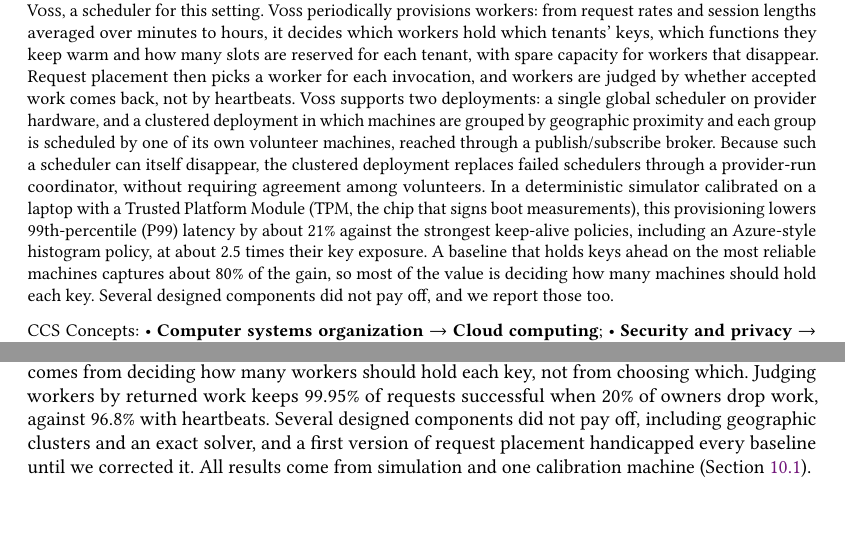
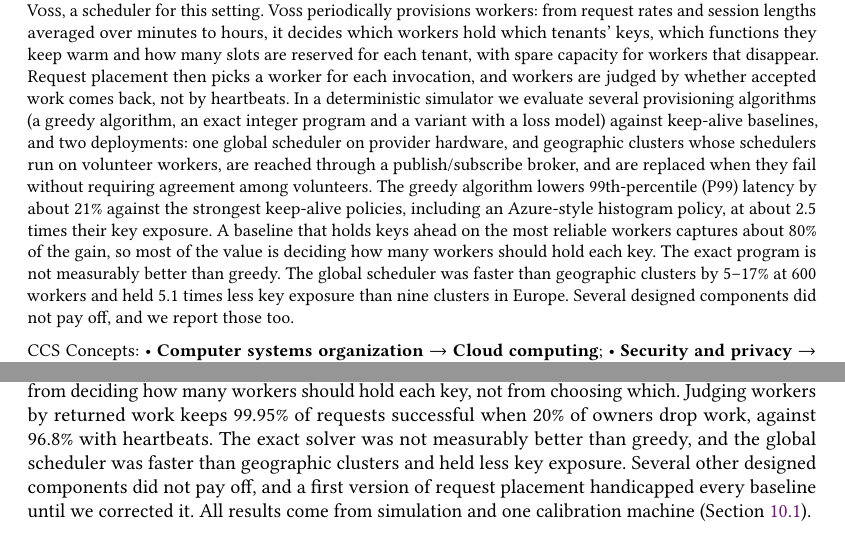
Before and after one commit to aalhadsawane/VOSS, a LaTeX paper (manuscript/main.tex, which reads manuscript/sections/intro.tex): two parts of pages 1 and 3 of 21, joined at a grey line, cut so that both start at the same text, the shorter picture padded with empty space. Compiled offline with pdfLaTeX.

Commit message:
Abstract and intro: drop laptop/TPM calibration clause, frame as evaluation of algorithms and deployments
Co-Authored-By: Claude Sonnet 5.5 <noreply@anthropic.com>

```diff
--- a/manuscript/main.tex
+++ b/manuscript/main.tex
@@ -39,18 +39,20 @@ code and data they run. Remote attestation, in which a machine proves to a verif
 owner into an unreliable one who can stop or delay a machine but not read or forge anything. What remains is a scheduling
 problem: attesting a machine, giving it a customer's decryption key and starting environments are slow, are lost at the end of
 every session, and every machine that holds a key is one more place it could leak from.
-We present \voss{}, a scheduler for this setting. \voss{} periodically provisions workers: from request rates and session lengths averaged over minutes to hours, it decides
-which workers hold which tenants' keys, which functions they keep warm and how many slots are reserved for each tenant, with
-spare capacity for workers that disappear. Request placement then picks a worker for each invocation, and workers are judged
-by whether accepted work comes back, not by heartbeats. \voss{} supports two deployments: a
-single global scheduler on provider hardware, and a clustered deployment in which machines are grouped by geographic proximity
-and each group is scheduled by one of its own volunteer machines, reached through a publish/subscribe broker. Because such a
-scheduler can itself disappear, the clustered deployment replaces failed schedulers through a provider-run coordinator, without
-requiring agreement among volunteers.
-In a deterministic simulator calibrated on a laptop with a Trusted Platform Module (TPM, the chip that signs boot measurements), this provisioning lowers 99th-percentile (P99) latency by about
-\RfourDecompGreedyMed\% against the strongest keep-alive policies, including an Azure-style histogram policy, at about 2.5 times their key
-exposure. A baseline that holds keys ahead on the most reliable machines captures about \RfourDecompShareMed\% of the gain, so most of the value is
-deciding how many machines should hold each key. Several designed components did not pay off, and we report those too.
+We present \voss{}, a scheduler for this setting. \voss{} periodically provisions workers: from request rates and session
+lengths averaged over minutes to hours, it decides which workers hold which tenants' keys, which functions they keep warm and
+how many slots are reserved for each tenant, with spare capacity for workers that disappear. Request placement then picks a
+worker for each invocation, and workers are judged by whether accepted work comes back, not by heartbeats. In a deterministic
+simulator we evaluate several provisioning algorithms (a greedy algorithm, an exact integer program and a variant with a loss
+model) against keep-alive baselines, and two deployments: one global scheduler on provider hardware, and geographic clusters
+whose schedulers run on volunteer workers, are reached through a publish/subscribe broker, and are replaced when they fail
+without requiring agreement among volunteers.
+The greedy algorithm lowers 99th-percentile (P99) latency by about \RfourDecompGreedyMed\% against the strongest keep-alive
+policies, including an Azure-style histogram policy, at about 2.5 times their key exposure. A baseline that holds keys ahead on
+the most reliable workers captures about \RfourDecompShareMed\% of the gain, so most of the value is deciding how many workers
+should hold each key. The exact program is not measurably better than greedy. The global scheduler was faster than geographic
+clusters by \HSevenWorld--\HSevenEu\% at 600 workers and held \GeoExpRatio{} times less key exposure than nine clusters in
+Europe. Several designed components did not pay off, and we report those too.
 \end{abstract}
 
 \begin{CCSXML}
--- a/manuscript/sections/intro.tex
+++ b/manuscript/sections/intro.tex
@@ -56,6 +59,7 @@ baseline that holds keys ahead on the most reliable machines, with an honest acc
 In simulation, provisioning lowers 99th-percentile (P99) latency by \RfourDecompGreedyMed\% and \RfourDecompGreedyHigh\% against the best keep-alive policy at medium and high churn, at about 2.5
 times the key exposure; most of this comes from deciding how many workers should hold each key, not from choosing which.
 Judging workers by returned work keeps \VossSuccAlpha\% of requests successful when 20\% of owners drop work, against \HbSuccAlpha\% with
-heartbeats. Several designed components did not pay off, including geographic clusters and an exact solver, and a first version
+heartbeats. The exact solver was not measurably better than greedy, and the global scheduler was faster than geographic clusters and held
+less key exposure. Several other designed components did not pay off, and a first version
 of request placement handicapped every baseline until we corrected it. All results come from simulation and one calibration
 machine (Section~\ref{sec:threats}).
```
Also changed, not shown: manuscript/sections/intro.tex (19 more changed lines).
